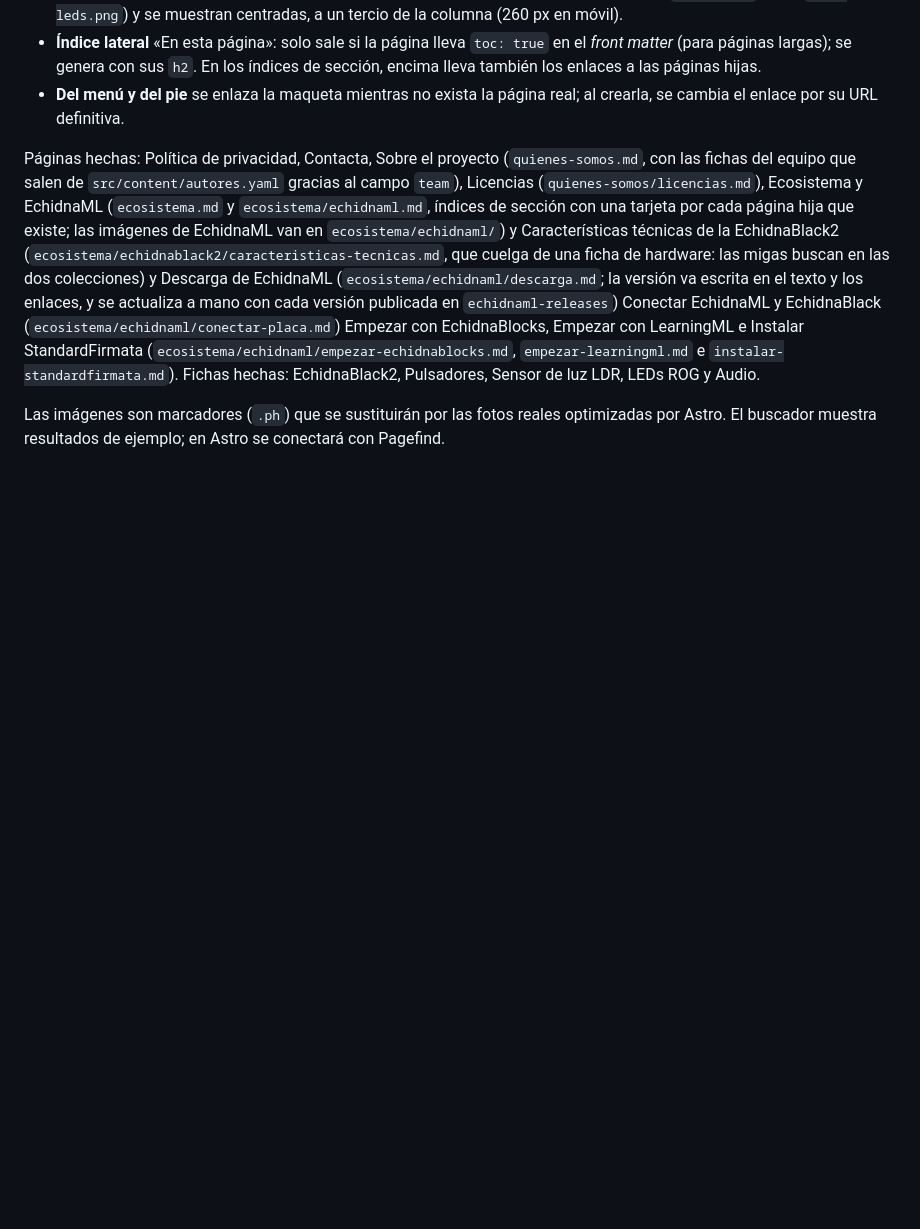
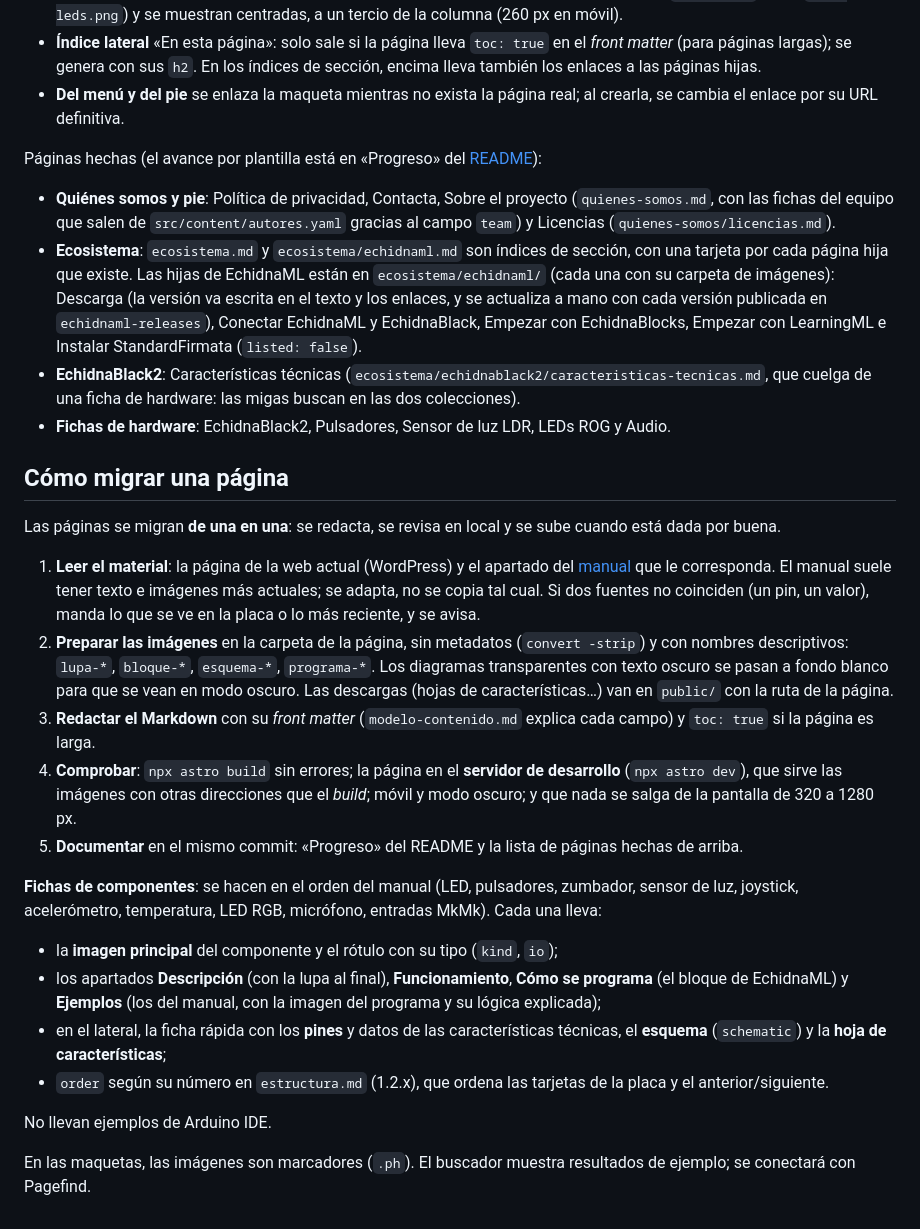
Before and after one commit to EchidnaEducacion/AnalisisWeb, a Markdown page: web/README.md, the part around the change. Rendered like a GitHub page; blank space fills up the shorter version.

Commit message:
Documenta el flujo de trabajo para migrar páginas
- web/README.md: sección «Cómo migrar una página» (material de la web
  actual y del manual, imágenes, redacción, comprobaciones y
  documentación) y patrón de las fichas de componentes. La lista de
  páginas hechas pasa a ser una lista ordenada por secciones.
- AGENTS.md: en «Forma de trabajar», una página cada vez y avisar de
  las incoherencias; el mapa de documentos remite al nuevo flujo.
- README.md: el paso 4 del plan enlaza al flujo.

Co-Authored-By: Claude Opus 5.5 <noreply@anthropic.com>

```diff
--- a/web/README.md
+++ b/web/README.md
@@ -97,6 +97,30 @@ El contenido está en `src/content/`, validado por el esquema de `src/content.co
 - **Índice lateral** «En esta página»: solo sale si la página lleva `toc: true` en el *front matter* (para páginas largas); se genera con sus `h2`. En los índices de sección, encima lleva también los enlaces a las páginas hijas.
 - **Del menú y del pie** se enlaza la maqueta mientras no exista la página real; al crearla, se cambia el enlace por su URL definitiva.
 
-Páginas hechas: Política de privacidad, Contacta, Sobre el proyecto (`quienes-somos.md`, con las fichas del equipo que salen de `src/content/autores.yaml` gracias al campo `team`), Licencias (`quienes-somos/licencias.md`), Ecosistema y EchidnaML (`ecosistema.md` y `ecosistema/echidnaml.md`, índices de sección con una tarjeta por cada página hija que existe; las imágenes de EchidnaML van en `ecosistema/echidnaml/`) y Características técnicas de la EchidnaBlack2 (`ecosistema/echidnablack2/caracteristicas-tecnicas.md`, que cuelga de una ficha de hardware: las migas buscan en las dos colecciones) y Descarga de EchidnaML (`ecosistema/echidnaml/descarga.md`; la versión va escrita en el texto y los enlaces, y se actualiza a mano con cada versión publicada en `echidnaml-releases`) Conectar EchidnaML y EchidnaBlack (`ecosistema/echidnaml/conectar-placa.md`) Empezar con EchidnaBlocks, Empezar con LearningML e Instalar StandardFirmata (`ecosistema/echidnaml/empezar-echidnablocks.md`, `empezar-learningml.md` e `instalar-standardfirmata.md`). Fichas hechas: EchidnaBlack2, Pulsadores, Sensor de luz LDR, LEDs ROG y Audio.
+Páginas hechas (el avance por plantilla está en «Progreso» del [README](../README.md#progreso)):
 
-Las imágenes son marcadores (`.ph`) que se sustituirán por las fotos reales optimizadas por Astro. El buscador muestra resultados de ejemplo; en Astro se conectará con Pagefind.
+- **Quiénes somos y pie**: Política de privacidad, Contacta, Sobre el proyecto (`quienes-somos.md`, con las fichas del equipo que salen de `src/content/autores.yaml` gracias al campo `team`) y Licencias (`quienes-somos/licencias.md`).
+- **Ecosistema**: `ecosistema.md` y `ecosistema/echidnaml.md` son índices de sección, con una tarjeta por cada página hija que existe. Las hijas de EchidnaML están en `ecosistema/echidnaml/` (cada una con su carpeta de imágenes): Descarga (la versión va escrita en el texto y los enlaces, y se actualiza a mano con cada versión publicada en `echidnaml-releases`), Conectar EchidnaML y EchidnaBlack, Empezar con EchidnaBlocks, Empezar con LearningML e Instalar StandardFirmata (`listed: false`).
+- **EchidnaBlack2**: Características técnicas (`ecosistema/echidnablack2/caracteristicas-tecnicas.md`, que cuelga de una ficha de hardware: las migas buscan en las dos colecciones).
+- **Fichas de hardware**: EchidnaBlack2, Pulsadores, Sensor de luz LDR, LEDs ROG y Audio.
+
+## Cómo migrar una página
+
+Las páginas se migran **de una en una**: se redacta, se revisa en local y se sube cuando está dada por buena.
+
+1. **Leer el material**: la página de la web actual (WordPress) y el apartado del [manual](https://github.com/EchidnaEducacion/manual) que le corresponda. El manual suele tener texto e imágenes más actuales; se adapta, no se copia tal cual. Si dos fuentes no coinciden (un pin, un valor), manda lo que se ve en la placa o lo más reciente, y se avisa.
+2. **Preparar las imágenes** en la carpeta de la página, sin metadatos (`convert -strip`) y con nombres descriptivos: `lupa-*`, `bloque-*`, `esquema-*`, `programa-*`. Los diagramas transparentes con texto oscuro se pasan a fondo blanco para que se vean en modo oscuro. Las descargas (hojas de características…) van en `public/` con la ruta de la página.
+3. **Redactar el Markdown** con su *front matter* (`modelo-contenido.md` explica cada campo) y `toc: true` si la página es larga.
+4. **Comprobar**: `npx astro build` sin errores; la página en el **servidor de desarrollo** (`npx astro dev`), que sirve las imágenes con otras direcciones que el *build*; móvil y modo oscuro; y que nada se salga de la pantalla de 320 a 1280 px.
+5. **Documentar** en el mismo commit: «Progreso» del README y la lista de páginas hechas de arriba.
+
+**Fichas de componentes**: se hacen en el orden del manual (LED, pulsadores, zumbador, sensor de luz, joystick, acelerómetro, temperatura, LED RGB, micrófono, entradas MkMk). Cada una lleva:
+
+- la **imagen principal** del componente y el rótulo con su tipo (`kind`, `io`);
+- los apartados **Descripción** (con la lupa al final), **Funcionamiento**, **Cómo se programa** (el bloque de EchidnaML) y **Ejemplos** (los del manual, con la imagen del programa y su lógica explicada);
+- en el lateral, la ficha rápida con los **pines** y datos de las características técnicas, el **esquema** (`schematic`) y la **hoja de características**;
+- `order` según su número en `estructura.md` (1.2.x), que ordena las tarjetas de la placa y el anterior/siguiente.
+
+No llevan ejemplos de Arduino IDE.
+
+En las maquetas, las imágenes son marcadores (`.ph`). El buscador muestra resultados de ejemplo; se conectará con Pagefind.
```
Also changed, not shown: AGENTS.md (+3 -2 lines), README.md (+2 -0 lines).
